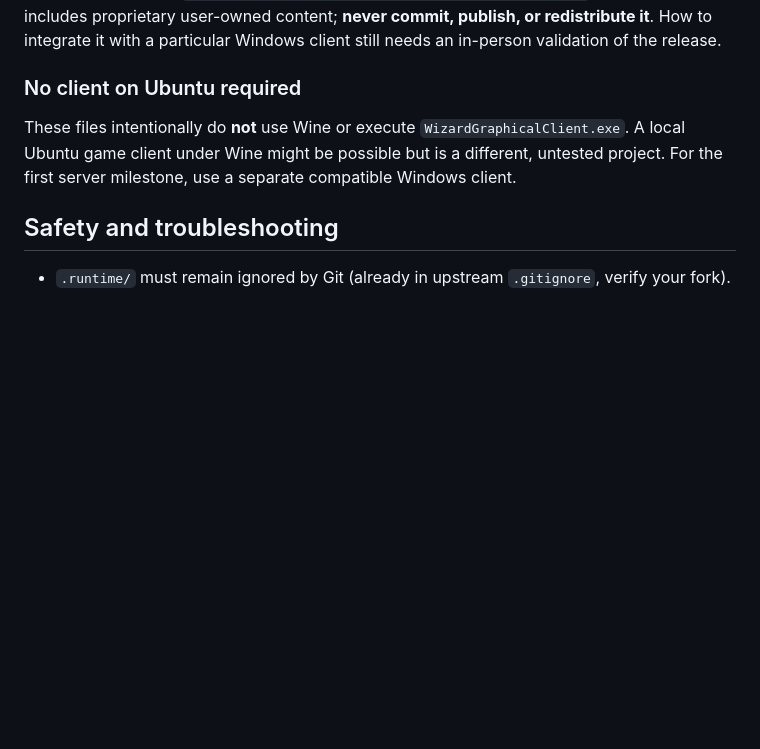
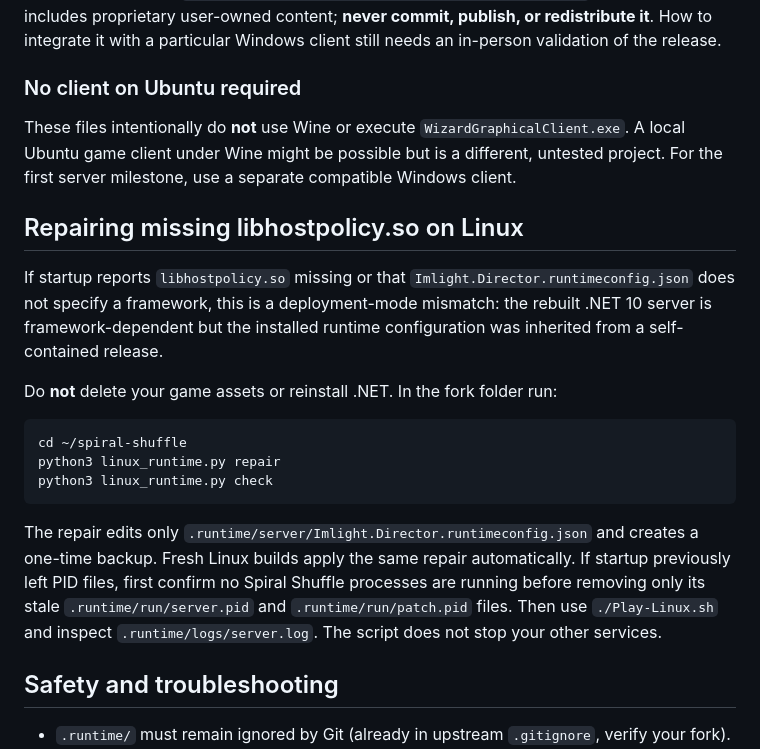
Before and after one commit to HyperColossus/spiral-shuffle, a Markdown page: README-LINUX.md, the part around the change. Drawn GitHub-style; blank space fills up the shorter version.

Commit message:
Repair Linux Imlight framework-dependent runtime config and document recovery

````diff
--- a/README-LINUX.md
+++ b/README-LINUX.md
@@ -85,6 +85,20 @@ To package your **own** generated patch for a separate, legally obtained and com
 
 These files intentionally do **not** use Wine or execute `WizardGraphicalClient.exe`. A local Ubuntu game client under Wine might be possible but is a different, untested project. For the first server milestone, use a separate compatible Windows client.
 
+## Repairing missing libhostpolicy.so on Linux
+
+If startup reports `libhostpolicy.so` missing or that `Imlight.Director.runtimeconfig.json` does not specify a framework, this is a deployment-mode mismatch: the rebuilt .NET 10 server is framework-dependent but the installed runtime configuration was inherited from a self-contained release.
+
+Do **not** delete your game assets or reinstall .NET. In the fork folder run:
+
+```bash
+cd ~/spiral-shuffle
+python3 linux_runtime.py repair
+python3 linux_runtime.py check
+```
+
+The repair edits only `.runtime/server/Imlight.Director.runtimeconfig.json` and creates a one-time backup. Fresh Linux builds apply the same repair automatically. If startup previously left PID files, first confirm no Spiral Shuffle processes are running before removing only its stale `.runtime/run/server.pid` and `.runtime/run/patch.pid` files. Then use `./Play-Linux.sh` and inspect `.runtime/logs/server.log`. The script does not stop your other services.
+
 ## Safety and troubleshooting
 
 - `.runtime/` must remain ignored by Git (already in upstream `.gitignore`, verify your fork).
````
